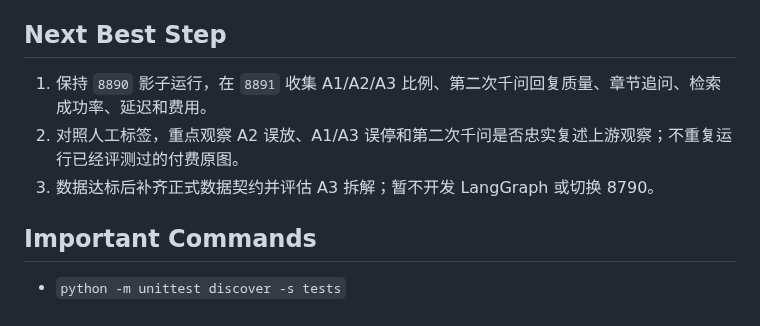
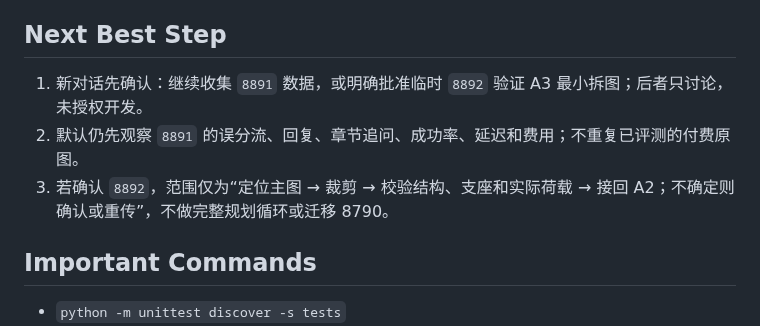
Before and after one commit to chai11w/structural-mechanics-ai-search, a Markdown page: .agents/project_memory.md, the part around the change. GitHub-like rendering.

Commit message:
docs: hand off 8891 validation state

```diff
--- a/.agents/project_memory.md
+++ b/.agents/project_memory.md
@@ -80,9 +80,9 @@
 
 ## Next Best Step
 
-1. 保持 `8890` 影子运行，在 `8891` 收集 A1/A2/A3 比例、第二次千问回复质量、章节追问、检索成功率、延迟和费用。
-2. 对照人工标签，重点观察 A2 误放、A1/A3 误停和第二次千问是否忠实复述上游观察；不重复运行已经评测过的付费原图。
-3. 数据达标后补齐正式数据契约并评估 A3 拆解；暂不开发 LangGraph 或切换 8790。
+1. 新对话先确认：继续收集 `8891` 数据，或明确批准临时 `8892` 验证 A3 最小拆图；后者只讨论，未授权开发。
+2. 默认仍先观察 `8891` 的误分流、回复、章节追问、成功率、延迟和费用；不重复已评测的付费原图。
+3. 若确认 `8892`，范围仅为“定位主图 → 裁剪 → 校验结构、支座和实际荷载 → 接回 A2；不确定则确认或重传”，不做完整规划循环或迁移 8790。
 
 ## Important Commands
 
```
